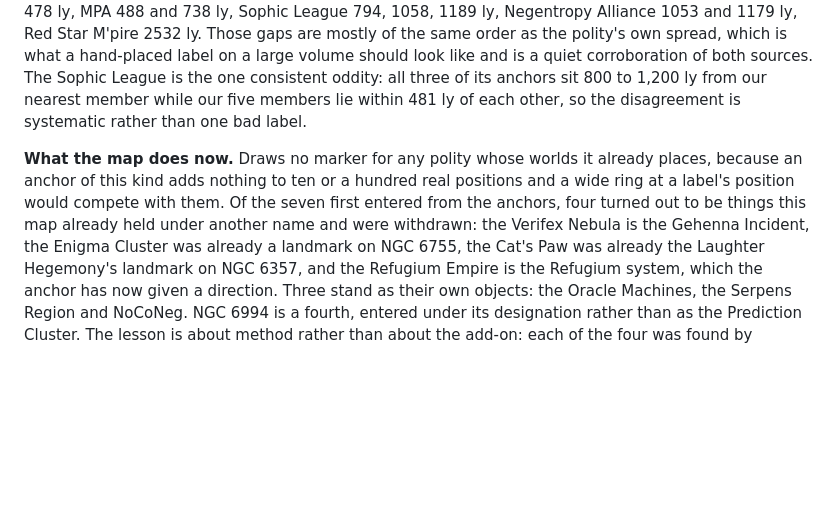
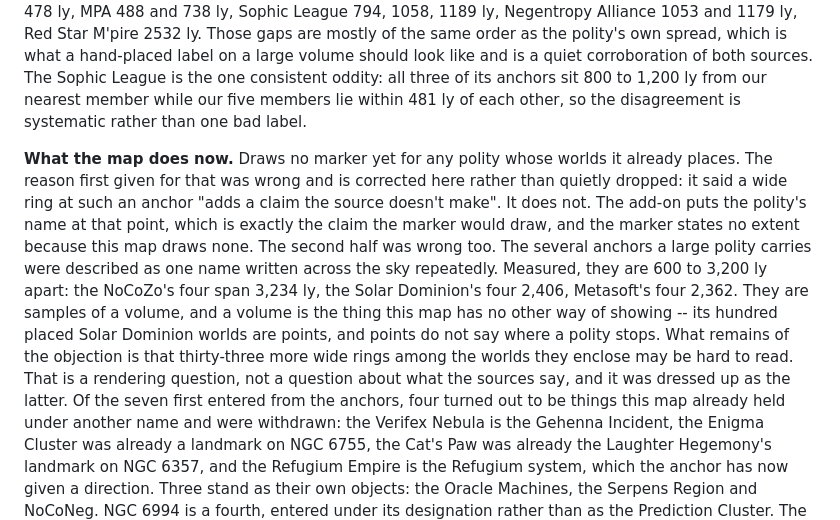
Before and after one commit to dkourmyshov/oa-starmap, a Markdown page: questions.md, the part around the change. Drawn GitHub-style; blank space fills up the shorter version.

Commit message:
Withdraw a bad argument for leaving the empire anchors unplaced
The questions file said a polity marker at one of these anchors "adds a
claim the source doesn't make". Asked which source and which claim, I
could not answer, because there isn't one: the add-on puts the polity's
name at that point, which is precisely what the marker would draw, and
the marker asserts no extent since this map draws none.

The supporting half was wrong on the numbers. The several anchors a large
polity carries were called one name written across the sky repeatedly.
Measured pairwise they are 600 to 3,200 ly apart -- the NoCoZo's four span
3,234, the Solar Dominion's four 2,406, Metasoft's four 2,362. They are
samples of a volume, which is the one thing a hundred placed worlds
cannot give: points do not say where a polity stops.

What was actually bothering me is that thirty-three more wide rings among
the worlds they enclose may be hard to read. That is a rendering problem
and it was written up as an evidential one, which is the worse fault of
the two.

Co-Authored-By: Claude Opus 5 (1M context) <noreply@anthropic.com>
Claude-Session: https://claude.ai/code/session_01Esvej5R7HfjUt8MHoHVbjh

```diff
--- a/questions.md
+++ b/questions.md
@@ -475,7 +475,9 @@ OAEMPIRES.dsc and southOAEMPIRES.dsc carry forty-five OpenCluster entries named
 Measured against the worlds this map places for the same polity, in three dimensions, the nearest placed world to each anchor is: Utopia Sphere 22 ly (Megasov), Archosaurian Empire 12 ly (Giant Ring of the ArchSaur), Solar Dominion 186, 522, 851, 1005 ly, Metasoft 190, 368, 786, 1083 ly, Orion Federation 238 and 712 ly, Cygexpa 244, 966, 1300 ly, Emple-Dokcetic 338 ly, NoCoZo 368, 622, 1542, 1642 ly, Keter Dominion 443 and 1171 ly, Sagittarius Transcultural Cooperation 478 ly, MPA 488 and 738 ly, Sophic League 794, 1058, 1189 ly, Negentropy Alliance 1053 and 1179 ly, Red Star M'pire 2532 ly.
 Those gaps are mostly of the same order as the polity's own spread, which is what a hand-placed label on a large volume should look like and is a quiet corroboration of both sources. The Sophic League is the one consistent oddity: all three of its anchors sit 800 to 1,200 ly from our nearest member while our five members lie within 481 ly of each other, so the disagreement is systematic rather than one bad label.
 
-**What the map does now.** Draws no marker for any polity whose worlds it already places, because an anchor of this kind adds nothing to ten or a hundred real positions and a wide ring at a label's position would compete with them.
+**What the map does now.** Draws no marker yet for any polity whose worlds it already places. The reason first given for that was wrong and is corrected here rather than quietly dropped: it said a wide ring at such an anchor "adds a claim the source doesn't make". It does not. The add-on puts the polity's name at that point, which is exactly the claim the marker would draw, and the marker states no extent because this map draws none.
+The second half was wrong too. The several anchors a large polity carries were described as one name written across the sky repeatedly. Measured, they are 600 to 3,200 ly apart: the NoCoZo's four span 3,234 ly, the Solar Dominion's four 2,406, Metasoft's four 2,362. They are samples of a volume, and a volume is the thing this map has no other way of showing -- its hundred placed Solar Dominion worlds are points, and points do not say where a polity stops.
+What remains of the objection is that thirty-three more wide rings among the worlds they enclose may be hard to read. That is a rendering question, not a question about what the sources say, and it was dressed up as the latter.
 Of the seven first entered from the anchors, four turned out to be things this map already held under another name and were withdrawn: the Verifex Nebula is the Gehenna Incident, the Enigma Cluster was already a landmark on NGC 6755, the Cat's Paw was already the Laughter Hegemony's landmark on NGC 6357, and the Refugium Empire is the Refugium system, which the anchor has now given a direction. Three stand as their own objects: the Oracle Machines, the Serpens Region and NoCoNeg. NGC 6994 is a fourth, entered under its designation rather than as the Prediction Cluster.
 The lesson is about method rather than about the add-on: each of the four was found by searching one index, and each was already in a different one -- landmarks.yaml twice, a `hazard` entry once, a constellation cone once.
 
```
